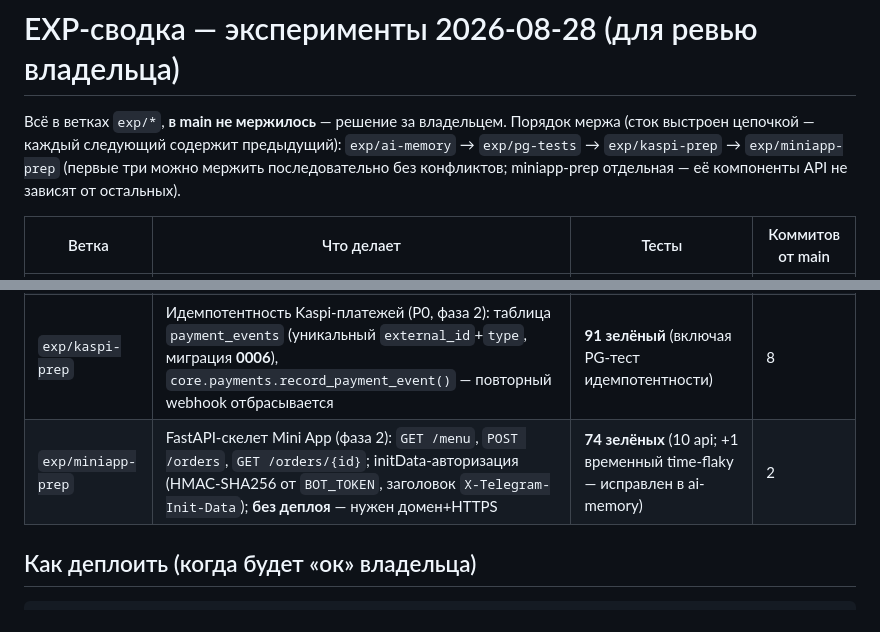
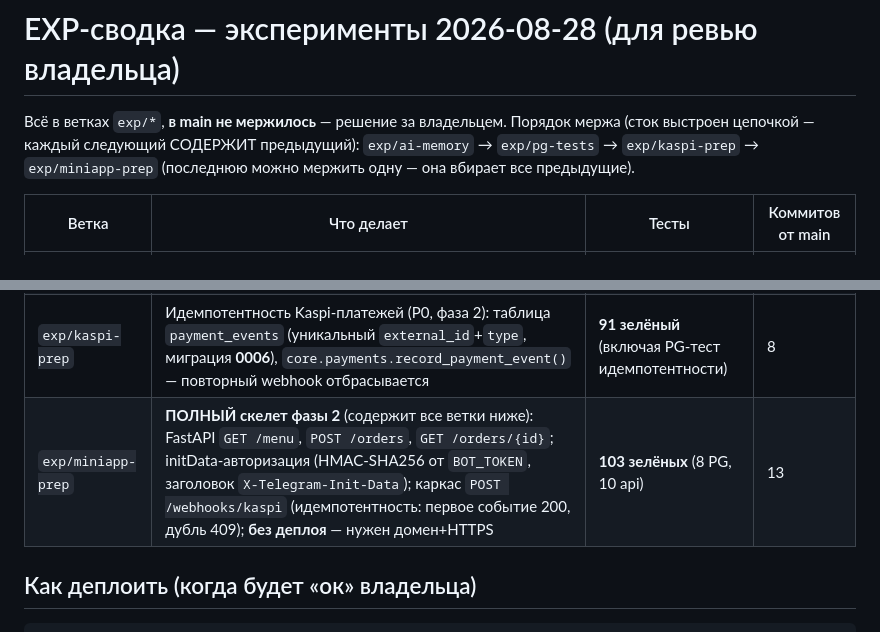
Before and after one commit to Rocket04/delivery-bot, a Markdown page: docs/EXP_SUMMARY_2026-08-28.md, 2 parts joined by grey strips. Drawn GitHub-style.

Commit message:
exp: сводка — miniapp-prep актуализирована (103 теста, webhook, цепочка)

```diff
--- a/docs/EXP_SUMMARY_2026-08-28.md
+++ b/docs/EXP_SUMMARY_2026-08-28.md
@@ -1,17 +1,16 @@
 # EXP-сводка — эксперименты 2026-08-28 (для ревью владельца)
 
 Всё в ветках `exp/*`, **в main не мержилось** — решение за владельцем.
-Порядок мержа (сток выстроен цепочкой — каждый следующий содержит предыдущий):
+Порядок мержа (сток выстроен цепочкой — каждый следующий СОДЕРЖИТ предыдущий):
 `exp/ai-memory` → `exp/pg-tests` → `exp/kaspi-prep` → `exp/miniapp-prep`
-(первые три можно мержить последовательно без конфликтов; miniapp-prep отдельная —
-её компоненты API не зависят от остальных).
+(последнюю можно мержить одну — она вбирает все предыдущие).
 
 | Ветка | Что делает | Тесты | Коммитов от main |
 |---|---|---|---|
 | `exp/ai-memory` | Персистентная история FAQ (таблицы `ai_chat_history`/`ai_llm_calls`, миграция **0005**) + лимит LLM 30/час (скользящее окно 60 мин, ответ `quota` с телефоном оператора); TTL-чистка (при записи + при старте бота); e2e-покрытие истории | **79 зелёных** | 3 |
 | `exp/pg-tests` | PG-интеграционные тесты (`-m pg`): миграции до head на PostgreSQL, полный флоу заказа, unique/CHECK-констрейнты, каскады FK, TTL и лимит на timestamptz; `scripts/run_tests.ps1` | **86 зелёных** (79 + 7 PG) | 7 |
 | `exp/kaspi-prep` | Идемпотентность Kaspi-платежей (P0, фаза 2): таблица `payment_events` (уникальный `external_id`+`type`, миграция **0006**), `core.payments.record_payment_event()` — повторный webhook отбрасывается | **91 зелёный** (включая PG-тест идемпотентности) | 8 |
-| `exp/miniapp-prep` | FastAPI-скелет Mini App (фаза 2): `GET /menu`, `POST /orders`, `GET /orders/{id}`; initData-авторизация (HMAC-SHA256 от `BOT_TOKEN`, заголовок `X-Telegram-Init-Data`); **без деплоя** — нужен домен+HTTPS | **74 зелёных** (10 api; +1 временный time-flaky — исправлен в ai-memory) | 2 |
+| `exp/miniapp-prep` | **ПОЛНЫЙ скелет фазы 2** (содержит все ветки ниже): FastAPI `GET /menu`, `POST /orders`, `GET /orders/{id}`; initData-авторизация (HMAC-SHA256 от `BOT_TOKEN`, заголовок `X-Telegram-Init-Data`); каркас `POST /webhooks/kaspi` (идемпотентность: первое событие 200, дубль 409); **без деплоя** — нужен домен+HTTPS | **103 зелёных** (8 PG, 10 api) | 13 |
 
 ## Как деплоить (когда будет «ок» владельца)
 
```
